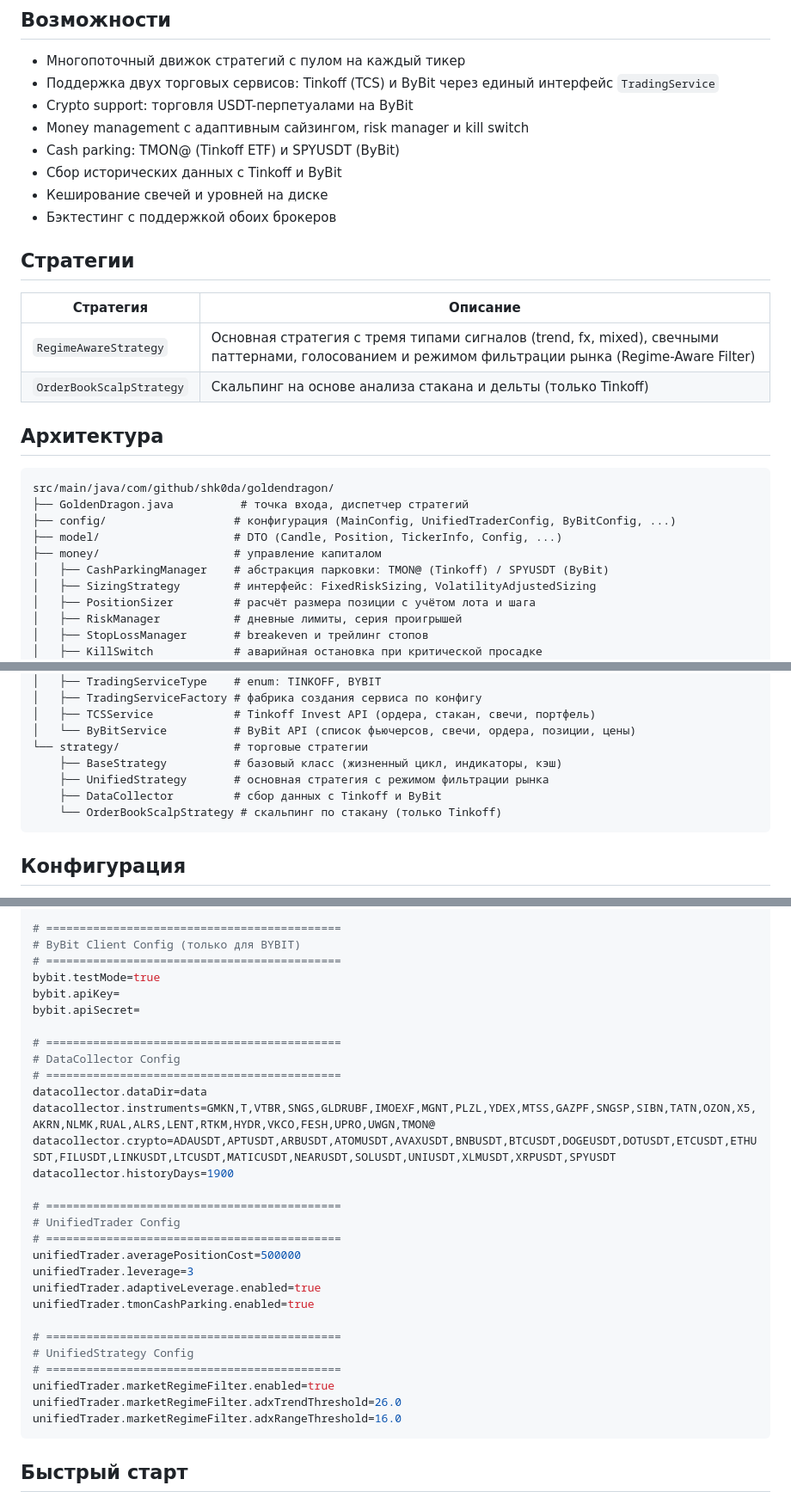
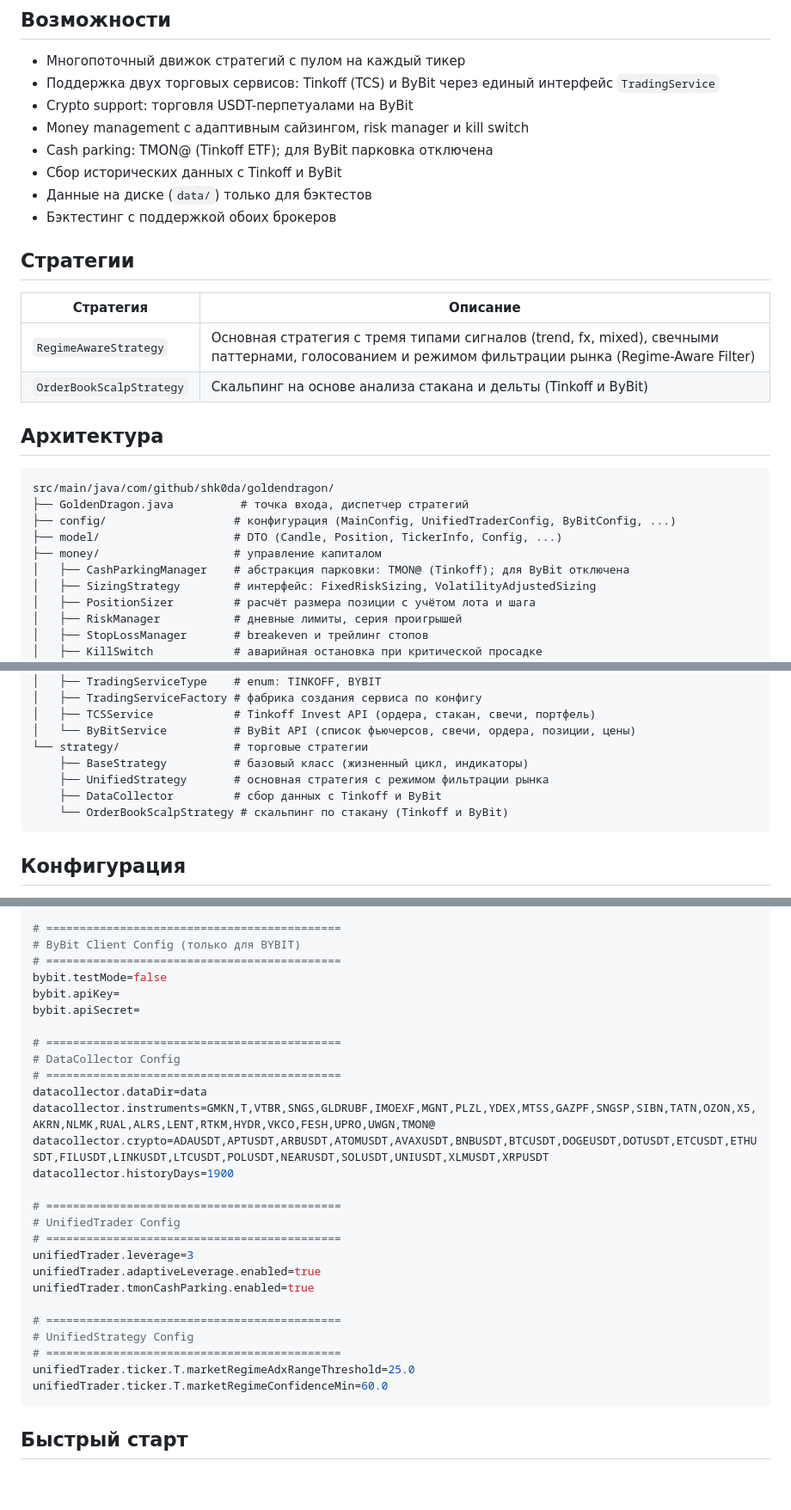
Before and after one commit to Shk0da/GoldenDragon, a Markdown page: README.md, 3 parts joined by grey strips. Shown at 86% size. Rendered like a GitHub page; blank space fills up the shorter version.

````diff
--- a/README.md
+++ b/README.md
@@ -8,9 +8,9 @@
 - Поддержка двух торговых сервисов: Tinkoff (TCS) и ByBit через единый интерфейс `TradingService`
 - Crypto support: торговля USDT-перпетуалами на ByBit
 - Money management с адаптивным сайзингом, risk manager и kill switch
-- Cash parking: TMON@ (Tinkoff ETF) и SPYUSDT (ByBit)
+- Cash parking: TMON@ (Tinkoff ETF); для ByBit парковка отключена
 - Сбор исторических данных с Tinkoff и ByBit
-- Кеширование свечей и уровней на диске
+- Данные на диске (`data/`) только для бэктестов
 - Бэктестинг с поддержкой обоих брокеров
 
 ## Стратегии
@@ -18,7 +18,7 @@
 | Стратегия | Описание |
 |---|---|
 | `RegimeAwareStrategy` | Основная стратегия с тремя типами сигналов (trend, fx, mixed), свечными паттернами, голосованием и режимом фильтрации рынка (Regime-Aware Filter) |
-| `OrderBookScalpStrategy` | Скальпинг на основе анализа стакана и дельты (только Tinkoff) |
+| `OrderBookScalpStrategy` | Скальпинг на основе анализа стакана и дельты (Tinkoff и ByBit) |
 
 ## Архитектура
 
@@ -28,7 +28,7 @@ src/main/java/com/github/shk0da/goldendragon/
 ├── config/                   # конфигурация (MainConfig, UnifiedTraderConfig, ByBitConfig, ...)
 ├── model/                    # DTO (Candle, Position, TickerInfo, Config, ...)
 ├── money/                    # управление капиталом
-│   ├── CashParkingManager    # абстракция парковки: TMON@ (Tinkoff) / SPYUSDT (ByBit)
+│   ├── CashParkingManager    # абстракция парковки: TMON@ (Tinkoff); для ByBit отключена
 │   ├── SizingStrategy        # интерфейс: FixedRiskSizing, VolatilityAdjustedSizing
 │   ├── PositionSizer         # расчёт размера позиции с учётом лота и шага
 │   ├── RiskManager           # дневные лимиты, серия проигрышей
@@ -53,10 +53,10 @@ src/main/java/com/github/shk0da/goldendragon/
 │   ├── TCSService            # Tinkoff Invest API (ордера, стакан, свечи, портфель)
 │   └── ByBitService          # ByBit API (список фьючерсов, свечи, ордера, позиции, цены)
 └── strategy/                 # торговые стратегии
-    ├── BaseStrategy          # базовый класс (жизненный цикл, индикаторы, кэш)
+    ├── BaseStrategy          # базовый класс (жизненный цикл, индикаторы)
     ├── UnifiedStrategy       # основная стратегия с режимом фильтрации рынка
     ├── DataCollector         # сбор данных с Tinkoff и ByBit
-    └── OrderBookScalpStrategy # скальпинг по стакану (только Tinkoff)
+    └── OrderBookScalpStrategy # скальпинг по стакану (Tinkoff и ByBit)
 ```
 
 ## Конфигурация
@@ -80,7 +80,7 @@ tcs.apiKey=
 # ============================================
 # ByBit Client Config (только для BYBIT)
 # ============================================
-bybit.testMode=true
+bybit.testMode=false
 bybit.apiKey=
 bybit.apiSecret=
 
@@ -89,13 +89,12 @@ bybit.apiSecret=
 # ============================================
 datacollector.dataDir=data
 datacollector.instruments=GMKN,T,VTBR,SNGS,GLDRUBF,IMOEXF,MGNT,PLZL,YDEX,MTSS,GAZPF,SNGSP,SIBN,TATN,OZON,X5,AKRN,NLMK,RUAL,ALRS,LENT,RTKM,HYDR,VKCO,FESH,UPRO,UWGN,TMON@
-datacollector.crypto=ADAUSDT,APTUSDT,ARBUSDT,ATOMUSDT,AVAXUSDT,BNBUSDT,BTCUSDT,DOGEUSDT,DOTUSDT,ETCUSDT,ETHUSDT,FILUSDT,LINKUSDT,LTCUSDT,MATICUSDT,NEARUSDT,SOLUSDT,UNIUSDT,XLMUSDT,XRPUSDT,SPYUSDT
+datacollector.crypto=ADAUSDT,APTUSDT,ARBUSDT,ATOMUSDT,AVAXUSDT,BNBUSDT,BTCUSDT,DOGEUSDT,DOTUSDT,ETCUSDT,ETHUSDT,FILUSDT,LINKUSDT,LTCUSDT,POLUSDT,NEARUSDT,SOLUSDT,UNIUSDT,XLMUSDT,XRPUSDT
 datacollector.historyDays=1900
 
 # ============================================
 # UnifiedTrader Config
 # ============================================
-unifiedTrader.averagePositionCost=500000
 unifiedTrader.leverage=3
 unifiedTrader.adaptiveLeverage.enabled=true
 unifiedTrader.tmonCashParking.enabled=true
@@ -103,9 +102,8 @@ unifiedTrader.tmonCashParking.enabled=true
 # ============================================
 # UnifiedStrategy Config
 # ============================================
-unifiedTrader.marketRegimeFilter.enabled=true
-unifiedTrader.marketRegimeFilter.adxTrendThreshold=26.0
-unifiedTrader.marketRegimeFilter.adxRangeThreshold=16.0
+unifiedTrader.ticker.T.marketRegimeAdxRangeThreshold=25.0
+unifiedTrader.ticker.T.marketRegimeConfidenceMin=60.0
 ```
 
 ## Быстрый старт
````
Also changed, not shown: other parts of README.md (+5 -2 lines), AGENTS.md (+3 -27 lines).
